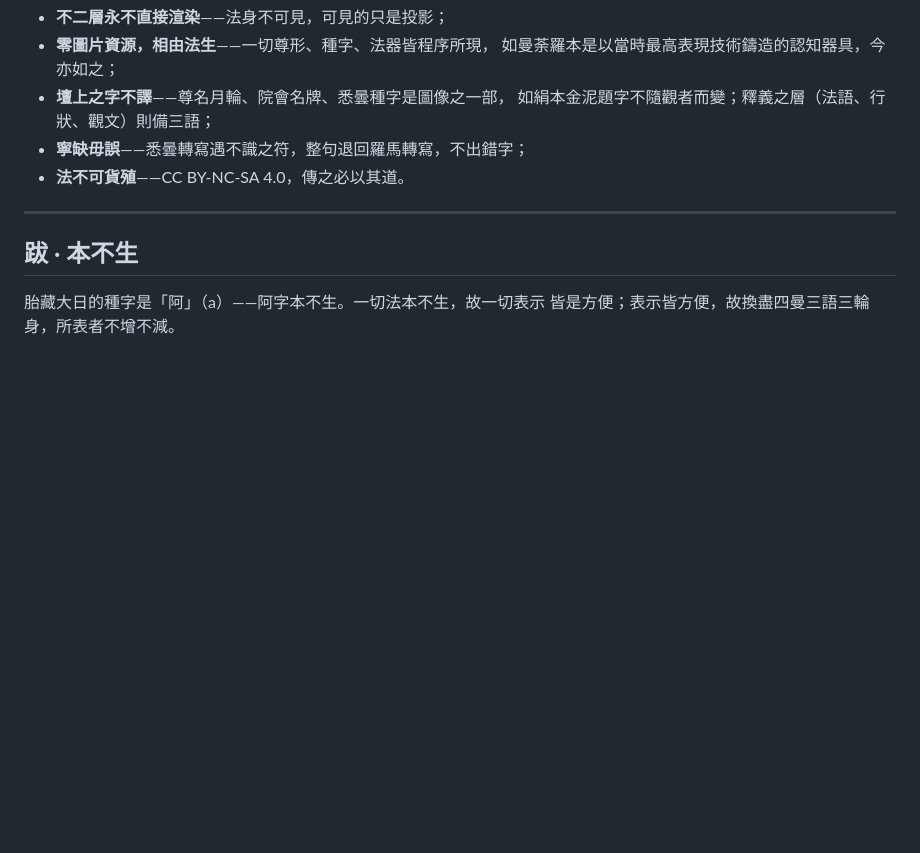
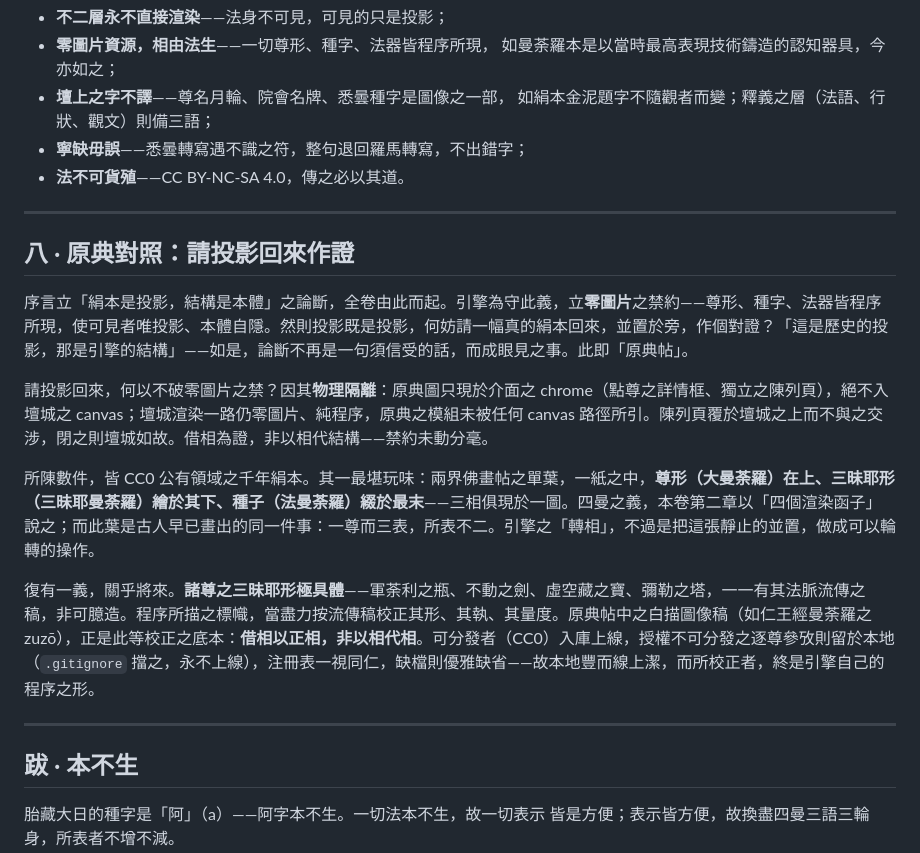
Before and after one commit to Hosuke/mandala, a Markdown page: docs/法義講義.md, the part around the change. Rendered like a GitHub page; blank space fills up the shorter version.

```diff
--- a/docs/法義講義.md
+++ b/docs/法義講義.md
@@ -184,6 +184,18 @@
 
 ---
 
+## 八 · 原典對照：請投影回來作證
+
+序言立「絹本是投影，結構是本體」之論斷，全卷由此而起。引擎為守此義，立**零圖片**之禁約——尊形、種字、法器皆程序所現，使可見者唯投影、本體自隱。然則投影既是投影，何妨請一幅真的絹本回來，並置於旁，作個對證？「這是歷史的投影，那是引擎的結構」——如是，論斷不再是一句須信受的話，而成眼見之事。此即「原典帖」。
+
+請投影回來，何以不破零圖片之禁？因其**物理隔離**：原典圖只現於介面之 chrome（點尊之詳情框、獨立之陳列頁），絕不入壇城之 canvas；壇城渲染一路仍零圖片、純程序，原典之模組未被任何 canvas 路徑所引。陳列頁覆於壇城之上而不與之交涉，閉之則壇城如故。借相為證，非以相代結構——禁約未動分毫。
+
+所陳數件，皆 CC0 公有領域之千年絹本。其一最堪玩味：兩界佛畫帖之單葉，一紙之中，**尊形（大曼荼羅）在上、三昧耶形（三昧耶曼荼羅）繪於其下、種子（法曼荼羅）綴於最末**——三相俱現於一圖。四曼之義，本卷第二章以「四個渲染函子」說之；而此葉是古人早已畫出的同一件事：一尊而三表，所表不二。引擎之「轉相」，不過是把這張靜止的並置，做成可以輪轉的操作。
+
+復有一義，關乎將來。**諸尊之三昧耶形極具體**——軍荼利之瓶、不動之劍、虛空藏之寶、彌勒之塔，一一有其法脈流傳之稿，非可臆造。程序所描之標幟，當盡力按流傳稿校正其形、其執、其量度。原典帖中之白描圖像稿（如仁王經曼荼羅之 zuzō），正是此等校正之底本：**借相以正相，非以相代相**。可分發者（CC0）入庫上線，授權不可分發之逐尊參攷則留於本地（`.gitignore` 擋之，永不上線），注冊表一視同仁，缺檔則優雅缺省——故本地豐而線上潔，而所校正者，終是引擎自己的程序之形。
+
+---
+
 ## 跋 · 本不生
 
 胎藏大日的種字是「阿」（a）——阿字本不生。一切法本不生，故一切表示
```
Also changed, not shown: README.md (+7 -2 lines).
